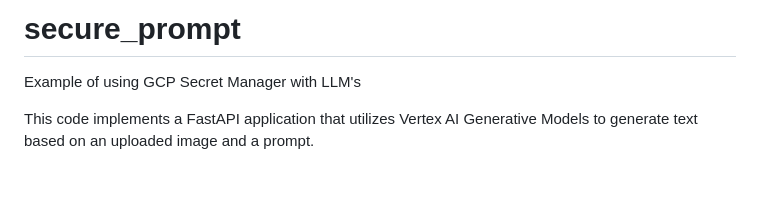
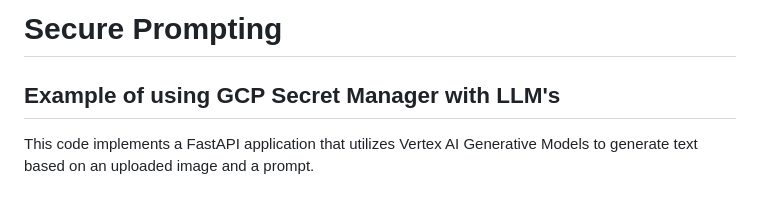
Before and after one commit to gremlin961/secure_prompt, a Markdown page: README.md, the part around the change. GitHub-like rendering.

```diff
--- a/README.md
+++ b/README.md
@@ -1,5 +1,5 @@
-# secure_prompt
-Example of using GCP Secret Manager with LLM's
+# Secure Prompting
+## Example of using GCP Secret Manager with LLM's
 
 This code implements a FastAPI application that utilizes Vertex AI Generative Models to generate text based on an uploaded image and a prompt.
 
```
